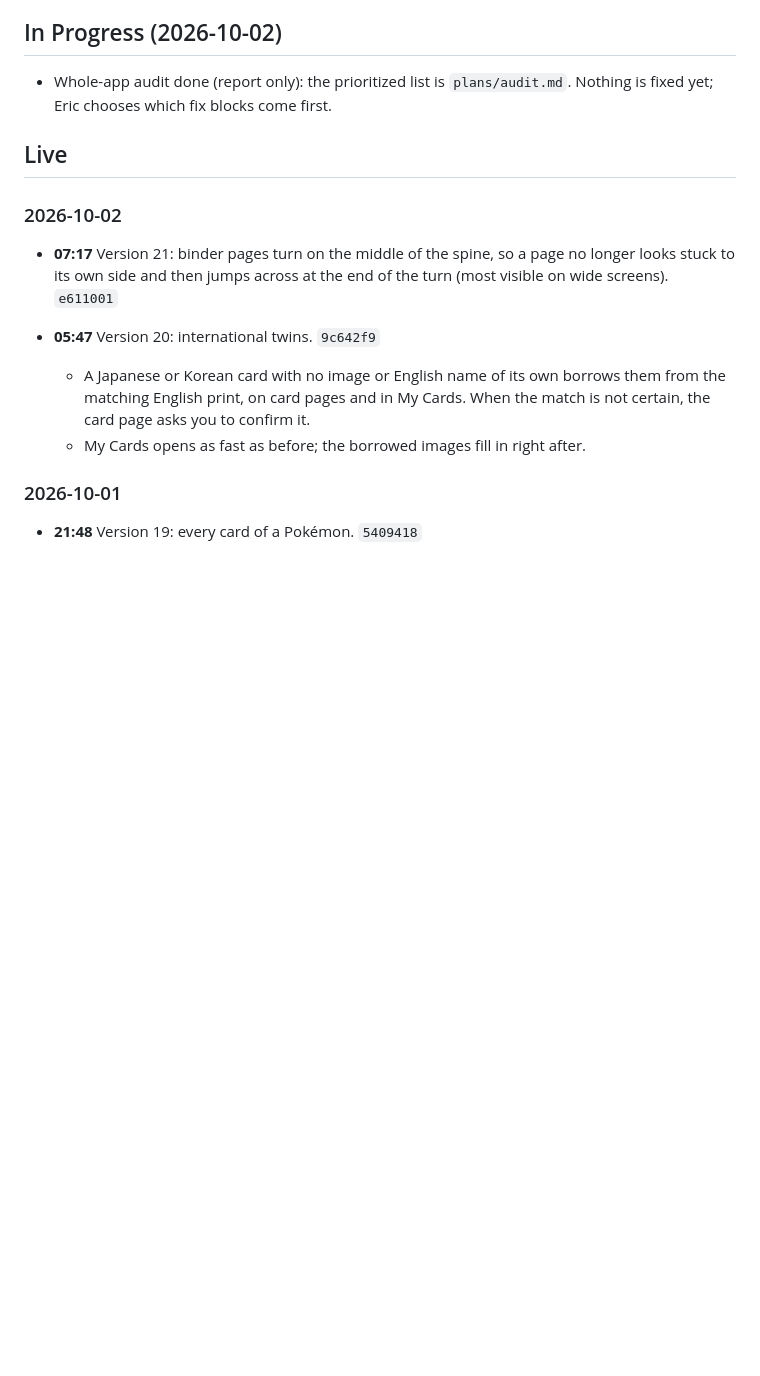
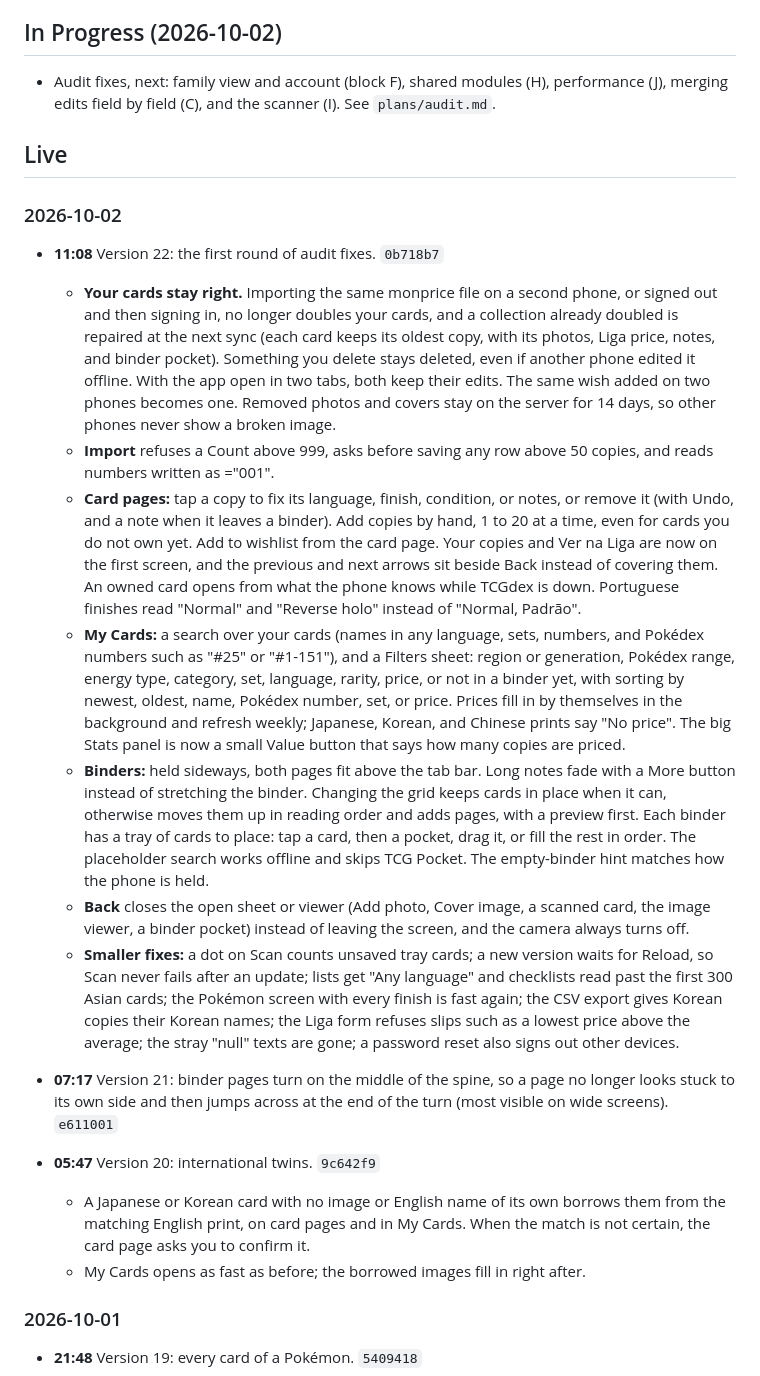
Before and after one commit to ericthmoritsuka/pokemon-card-tracker, a Markdown page: CHANGELOG.md, the part around the change. Rendered like a GitHub page; blank space fills up the shorter version.

```diff
--- a/CHANGELOG.md
+++ b/CHANGELOG.md
@@ -7,12 +7,49 @@ are Recife time. Each line ends with its commit.
 
 ## In Progress (2026-10-02)
 
-- Whole-app audit done (report only): the prioritized list is `plans/audit.md`. Nothing is fixed
-  yet; Eric chooses which fix blocks come first.
+- Audit fixes, next: family view and account (block F), shared modules (H), performance (J),
+  merging edits field by field (C), and the scanner (I). See `plans/audit.md`.
 
 ## Live
 
 ### 2026-10-02
+
+- **11:08** Version 22: the first round of audit fixes. `0b718b7`
+  - **Your cards stay right.** Importing the same monprice file on a second phone, or signed out
+    and then signing in, no longer doubles your cards, and a collection already doubled is
+    repaired at the next sync (each card keeps its oldest copy, with its photos, Liga price,
+    notes, and binder pocket). Something you delete stays deleted, even if another phone edited
+    it offline. With the app open in two tabs, both keep their edits. The same wish added on two
+    phones becomes one. Removed photos and covers stay on the server for 14 days, so other
+    phones never show a broken image.
+  - **Import** refuses a Count above 999, asks before saving any row above 50 copies, and reads
+    numbers written as ="001".
+  - **Card pages:** tap a copy to fix its language, finish, condition, or notes, or remove it
+    (with Undo, and a note when it leaves a binder). Add copies by hand, 1 to 20 at a time, even
+    for cards you do not own yet. Add to wishlist from the card page. Your copies and Ver na Liga
+    are now on the first screen, and the previous and next arrows sit beside Back instead of
+    covering them. An owned card opens from what the phone knows while TCGdex is down.
+    Portuguese finishes read "Normal" and "Reverse holo" instead of "Normal, Padrão".
+  - **My Cards:** a search over your cards (names in any language, sets, numbers, and Pokédex
+    numbers such as "#25" or "#1-151"), and a Filters sheet: region or generation, Pokédex range,
+    energy type, category, set, language, rarity, price, or not in a binder yet, with sorting by
+    newest, oldest, name, Pokédex number, set, or price. Prices fill in by themselves in the
+    background and refresh weekly; Japanese, Korean, and Chinese prints say "No price". The big
+    Stats panel is now a small Value button that says how many copies are priced.
+  - **Binders:** held sideways, both pages fit above the tab bar. Long notes fade with a More
+    button instead of stretching the binder. Changing the grid keeps cards in place when it can,
+    otherwise moves them up in reading order and adds pages, with a preview first. Each binder
+    has a tray of cards to place: tap a card, then a pocket, drag it, or fill the rest in order.
+    The placeholder search works offline and skips TCG Pocket. The empty-binder hint matches how
+    the phone is held.
+  - **Back** closes the open sheet or viewer (Add photo, Cover image, a scanned card, the image
+    viewer, a binder pocket) instead of leaving the screen, and the camera always turns off.
+  - **Smaller fixes:** a dot on Scan counts unsaved tray cards; a new version waits for Reload,
+    so Scan never fails after an update; lists get "Any language" and checklists read past the
+    first 300 Asian cards; the Pokémon screen with every finish is fast again; the CSV export
+    gives Korean copies their Korean names; the Liga form refuses slips such as a lowest price
+    above the average; the stray "null" texts are gone; a password reset also signs out other
+    devices.
 
 - **07:17** Version 21: binder pages turn on the middle of the spine, so a page no longer looks
   stuck to its own side and then jumps across at the end of the turn (most visible on wide
```
Also changed, not shown: plans/audit.md (+25 -0 lines), plans/roadmap.md (+8 -4 lines).
